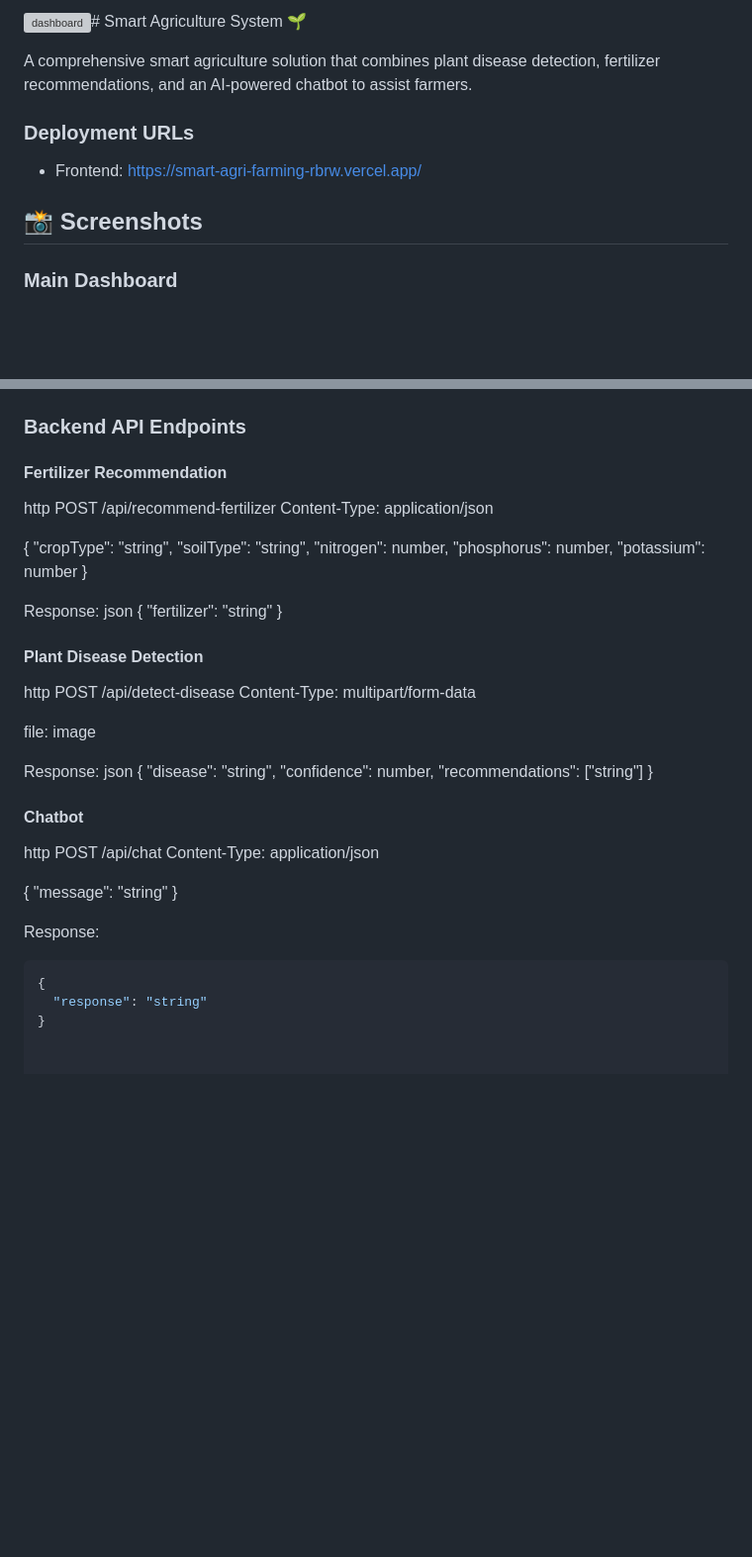
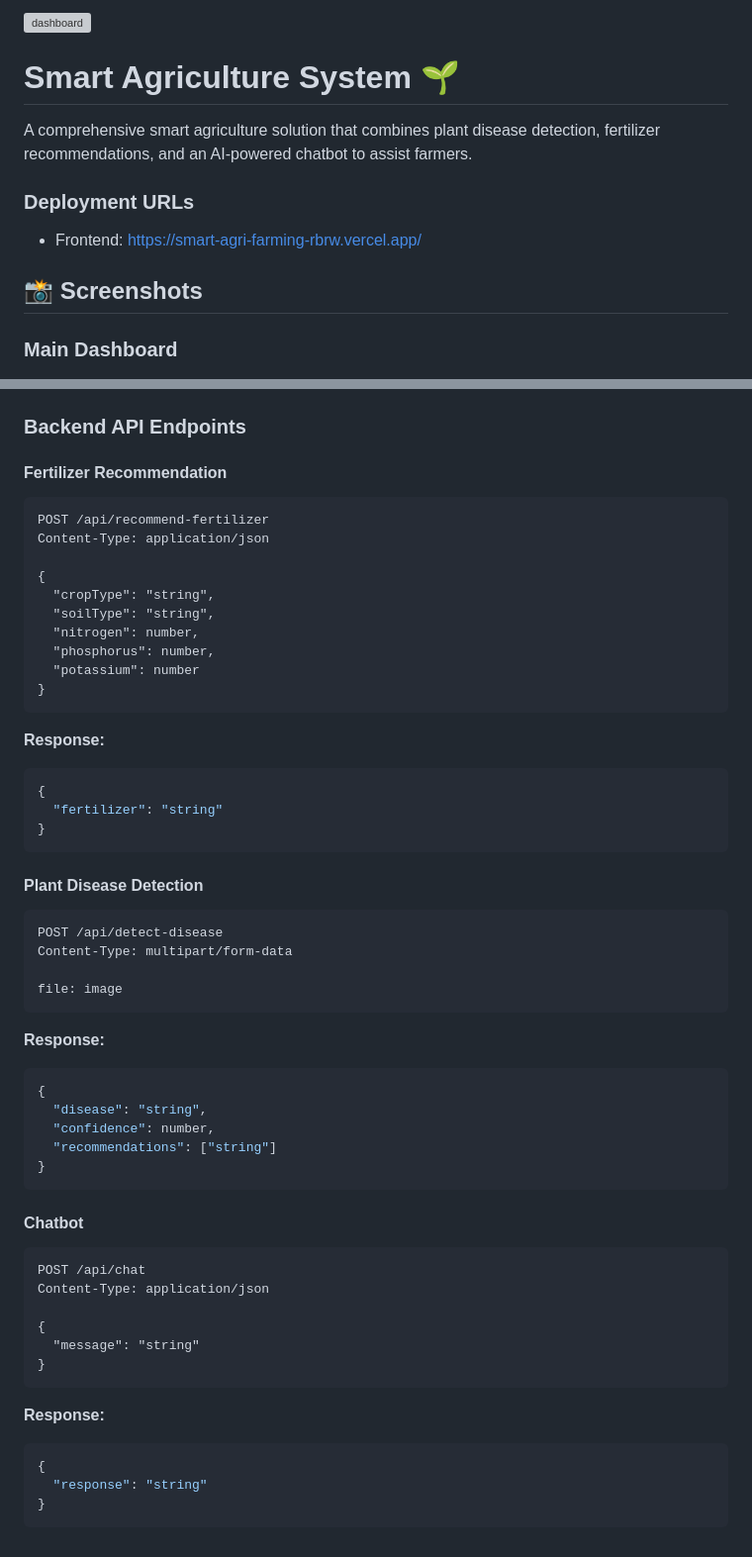
Before and after one commit to Thanujananjappa/farmzilla, a Markdown page: README.md, 2 parts joined by grey strips. Shown at 99% size. Drawn GitHub-style; blank space fills up the shorter version; grey boxes are pictures that could not be loaded.

````diff
--- a/README.md
+++ b/README.md
@@ -1,11 +1,15 @@
-![dashboard](https://github.com/user-attachments/assets/c068fa6a-9bf2-4564-8c2a-e5bbdcd26923)# Smart Agriculture System 🌱
+![dashboard](https://github.com/user-attachments/assets/c068fa6a-9bf2-4564-8c2a-e5bbdcd26923)
+
+# Smart Agriculture System 🌱
 
 A comprehensive smart agriculture solution that combines plant disease detection, fertilizer recommendations, and an AI-powered chatbot to assist farmers.
 
 ### Deployment URLs
-- Frontend: https://smart-agri-farming-rbrw.vercel.app/
+
+* Frontend: [https://smart-agri-farming-rbrw.vercel.app/](https://smart-agri-farming-rbrw.vercel.app/)
 
 ## 📸 Screenshots
 
 ### Main Dashboard
+
 ![Dashboard](./src/assets/dashboard.png)
@@ -183,7 +201,8 @@ This project is licensed under the MIT License - see the [LICENSE](LICENSE) file
 ### Backend API Endpoints
 
 #### Fertilizer Recommendation
-http
+
+```http
 POST /api/recommend-fertilizer
 Content-Type: application/json
 
@@ -194,44 +213,50 @@ Content-Type: application/json
   "phosphorus": number,
   "potassium": number
 }
+```
 
+**Response:**
 
-Response:
-json
+```json
 {
   "fertilizer": "string"
 }
-
+```
 
 #### Plant Disease Detection
-http
+
+```http
 POST /api/detect-disease
 Content-Type: multipart/form-data
 
 file: image
+```
 
+**Response:**
 
-Response:
-json
+```json
 {
   "disease": "string",
   "confidence": number,
   "recommendations": ["string"]
 }
-
+```
 
 #### Chatbot
-http
+
+```http
 POST /api/chat
 Content-Type: application/json
 
 {
   "message": "string"
 }
+```
 
+**Response:**
 
-Response:
 ```json
 {
   "response": "string"
 }
+```
````
Also changed, not shown: other parts of README.md (+100 -86 lines).
